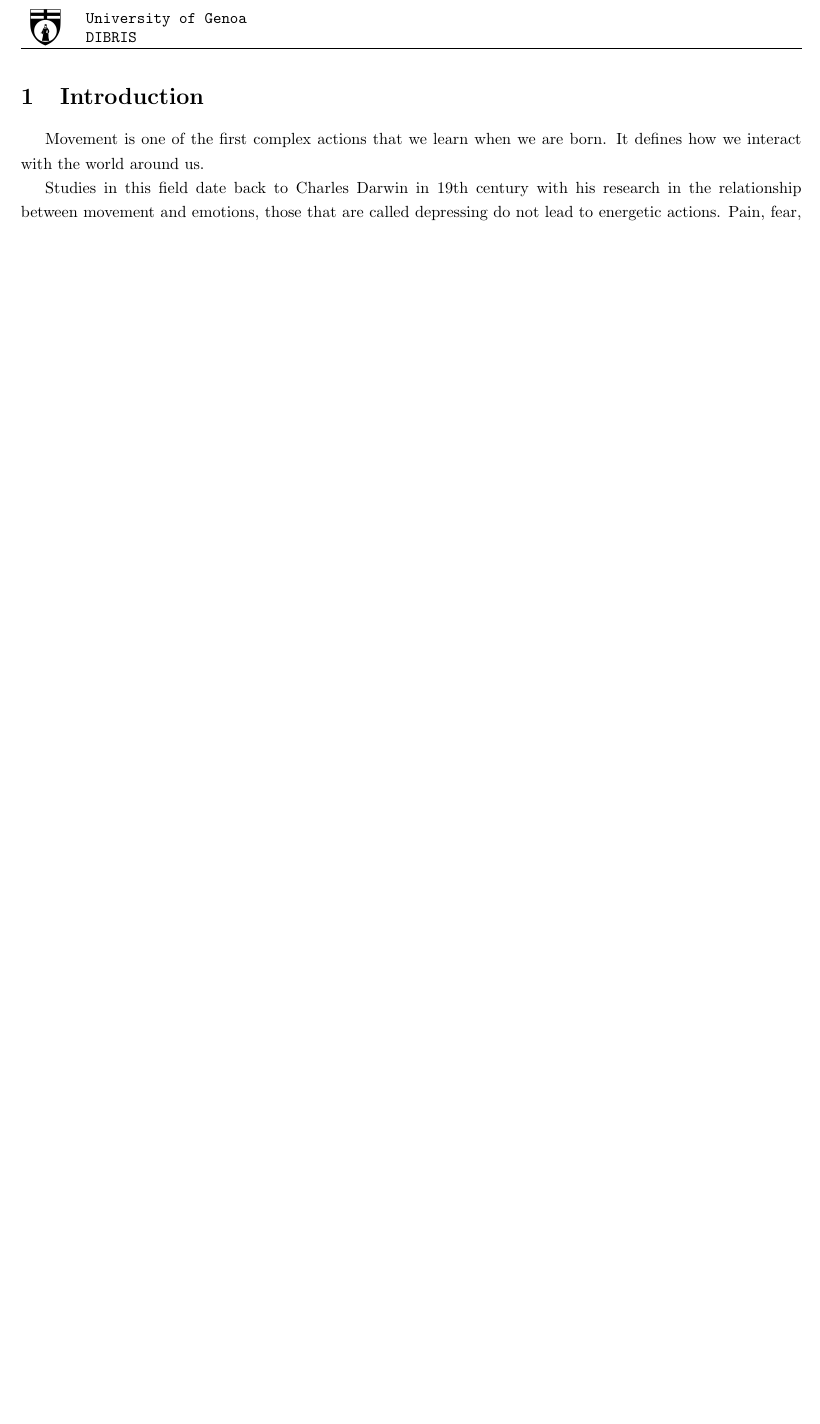
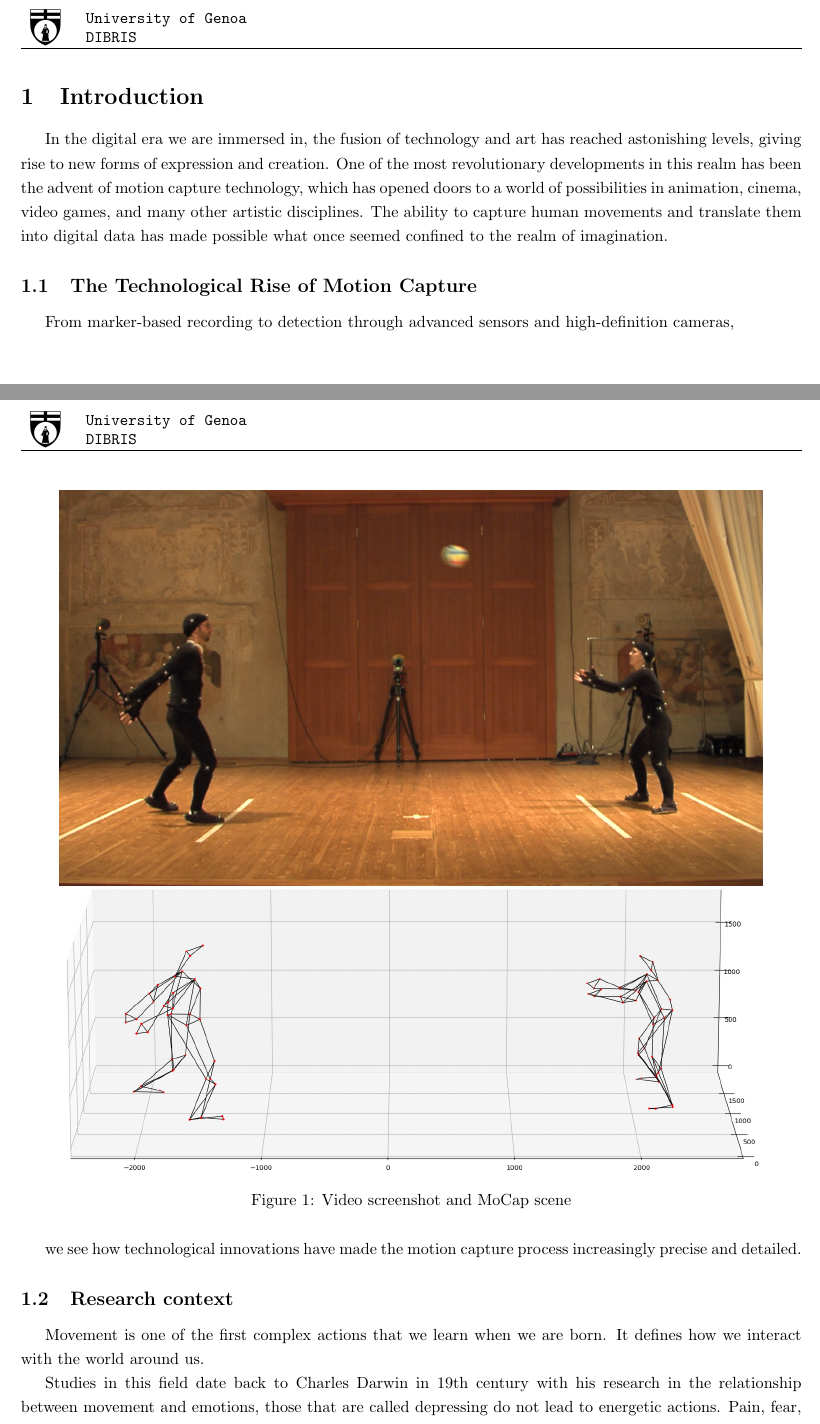
Before and after one commit to gaggioaxel/OoM-Thesis, a LaTeX thesis (docs/thesis/thesis.tex, which reads docs/thesis/chapters/introduction.tex): part of page 3 of 22 before the commit and two parts of pages 3 and 4 of 24 after it, the two joined at a grey line, cut so that both start at the same text, the shorter picture padded with empty space. Compiled offline with pdfLaTeX.

Commit message:
createx example for thesis

```diff
--- a/docs/thesis/chapters/introduction.tex
+++ b/docs/thesis/chapters/introduction.tex
@@ -1,9 +1,34 @@
 \section{Introduction}
-Movement is one of the first complex actions that we learn when we are born. It defines how we interact with the world around us.
+In the digital era we are immersed in, the fusion of technology and art has reached astonishing levels,
+giving rise to new forms of expression and creation.
+One of the most revolutionary developments in this realm has been the advent of motion capture technology,
+which has opened doors to a world of possibilities in animation, cinema, video games, and many other artistic disciplines.
+The ability to capture human movements and translate them into digital data
+has made possible what once seemed confined to the realm of imagination.
 
-Studies in this field date back to Charles Darwin in 19th century with his research in the relationship between movement and emotions, those that are called depressing do not lead to energetic actions. Pain, fear, and griefs when cause complete exhaustion results in prostration, while excitement of the nervous system is typically expressed through frenetic and vibrant movements \cite{darwin}.
+\subsection{The Technological Rise of Motion Capture}
+From marker-based recording to detection through advanced sensors and high-definition cameras,
+\begin{figure}[H]
+    \centering
+    \includegraphics[width=0.9\textwidth]{graphics/bodyMarkersExampleImage.png}
+    \includegraphics[width=0.9\textwidth]{graphics/bodyMarkersExampleMoCap.png} % Replace with the path to your second image
+    \caption{Video screenshot and MoCap scene}
+    \label{fig:common}
+\end{figure}
+we see how technological innovations have made the motion capture process increasingly precise and detailed.
 
-With the Laban Movement Analysis this field reached a formalization, applied to expressive motion in dance, in terms of what the body is doing, interrelationships within it, quality of the movement, changes in physical shape and harmonic interaction of the movement with the space around.
+\subsection{Research context}
+Movement is one of the first complex actions that we learn when we are born.
+It defines how we interact with the world around us.
+
+Studies in this field date back to Charles Darwin in 19th century with his research in the relationship
+between movement and emotions, those that are called depressing do not lead to energetic actions.
+Pain, fear, and griefs when cause complete exhaustion results in prostration,
+while excitement of the nervous system is typically expressed through frenetic and vibrant movements \cite{darwin}.
+
+With the Laban Movement Analysis this field reached a formalization, applied to expressive motion in dance,
+in terms of what the body is doing, interrelationships within it, quality of the movement,
+changes in physical shape and harmonic interaction of the movement with the space around.
 
 In general, the analysis in full-body movement spaced both retroactively and proactively as form of expression to convey emotions.
 When moving our bodies, we are not simply performing a physical shift in space, but we use it also to
```
Also changed, not shown: docs/thesis/chapters/options.tex (deleted, +0 -3 lines), docs/thesis/graphics/Taekwon-do-joomuk-jirugi.jpeg (added), docs/thesis/graphics/Taekwon-do-joomuk-jirugi_W640.jpg (deleted), docs/thesis/graphics/bodyMarkersExampleImage.png (added), docs/thesis/graphics/bodyMarkersExampleMoCap.png (added), docs/thesis/chapters/introduction.tex (13 more changed lines), 3 other files.
